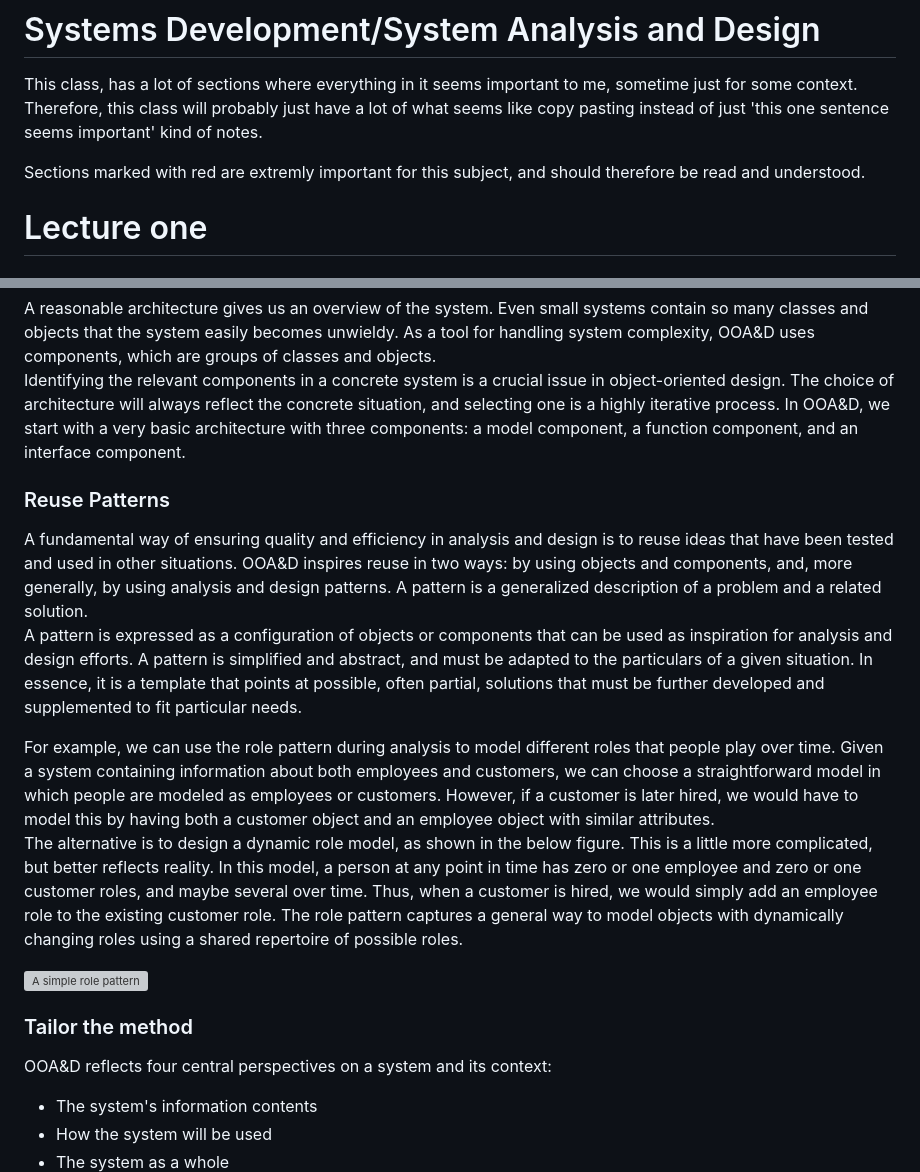
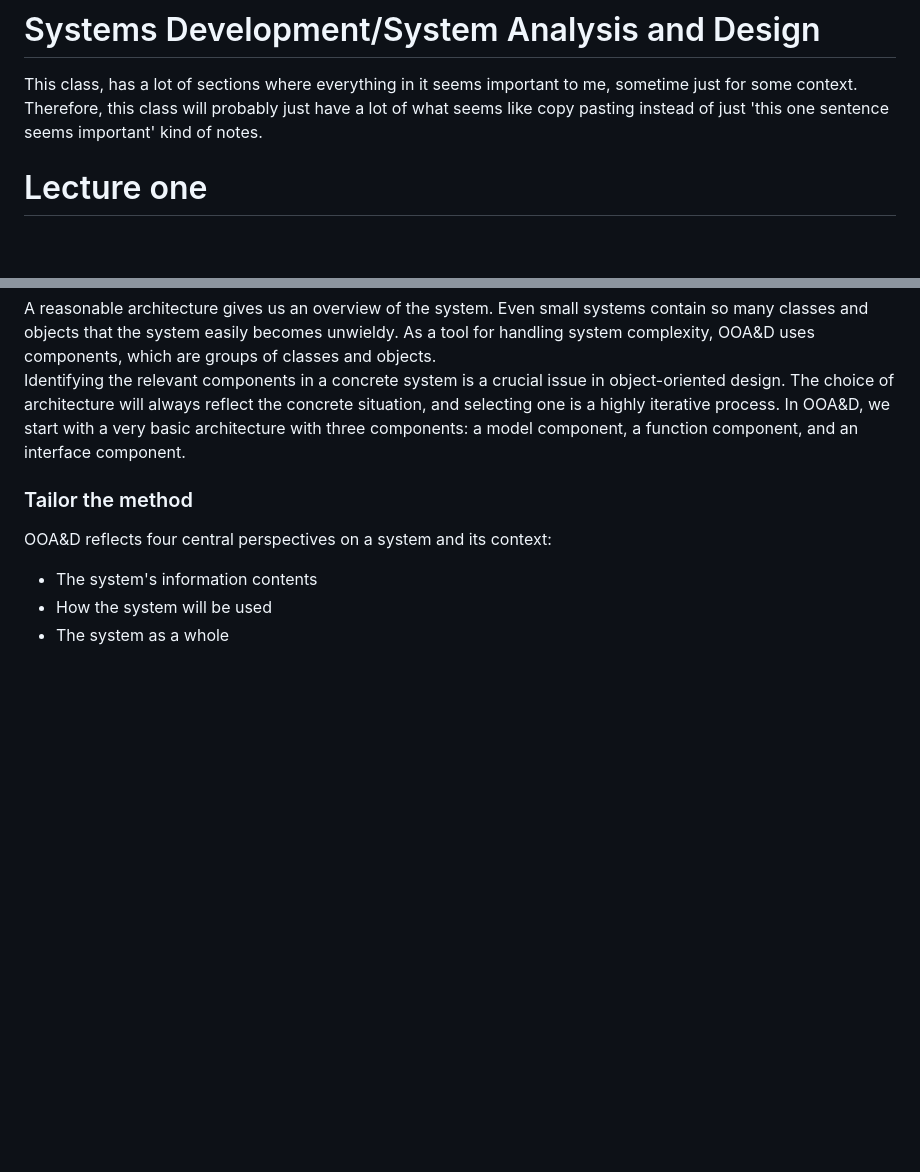
Before and after one commit to Benj1x/Notes, a Markdown page: SAD.md, 2 parts joined by grey strips. Drawn GitHub-style; blank space fills up the shorter version; grey boxes are pictures that could not be loaded.

Commit message:
removal of irrelevant section, fixed some formatting

```diff
--- a/SAD.md
+++ b/SAD.md
@@ -1,8 +1,6 @@
 # Systems Development/System Analysis and Design
 
 This class, has a lot of sections where everything in it seems important to me, sometime just for some context. Therefore, this class will probably just have a lot of what seems like copy pasting instead of just 'this one sentence seems important' kind of notes.
-
-Sections marked with <span style="color:Red">red</span> are extremly important for this subject, and should therefore be read and understood.
 
 # Lecture one
 
@@ -89,17 +87,6 @@ However, these general criteria do not specify when a design job is finished. Th
 
 A reasonable architecture gives us an overview of the system. Even small systems contain so many classes and objects that the system easily becomes unwieldy. As a tool for handling system complexity, OOA&D uses components, which are groups of classes and objects. <br>
 Identifying the relevant components in a concrete system is a crucial issue in object-oriented design. The choice of architecture will always reflect the concrete situation, and selecting one is a highly iterative process. In OOA&D, we start with a very basic architecture with three components: a model component, a function component, and an interface component.
-
-### Reuse Patterns
-
-A fundamental way of ensuring quality and efficiency in analysis and design is to reuse ideas that have been tested and used in other situations. OOA&D inspires reuse in two ways: by using objects and components, and, more generally, by using analysis and design patterns. A pattern is a generalized description of a problem and a related solution.<br>
-A pattern is expressed as a configuration of objects or components that can be used as inspiration for analysis and design efforts. A pattern is simplified and abstract, and must
-be adapted to the particulars of a given situation. In essence, it is a template that points at possible, often partial, solutions that must be further developed and supplemented to fit particular needs.
-
-For example, we can use the role pattern during analysis to model different roles that people play over time. Given a system containing information about both employees and customers, we can choose a straightforward model in which people are modeled as employees or customers. However, if a customer is later hired, we would have to model this by having both a customer object and an employee object with similar attributes.<br>
-The alternative is to design a dynamic role model, as shown in the below figure. This is a little more complicated, but better reflects reality. In this model, a person at any point in time has zero or one employee and zero or one customer roles, and maybe several over time. Thus, when a customer is hired, we would simply add an employee role to the existing customer role. The role pattern captures a general way to model objects with dynamically changing roles using a shared repertoire of possible roles.
-
-![A simple role pattern](imgs/SAD/RolePattern.png)
 
 ### Tailor the method
 
```
Also changed, not shown: other parts of SAD.md (+1 -1 lines).
